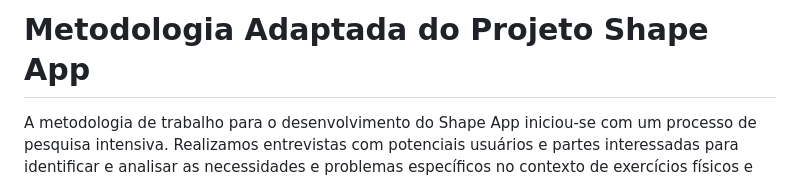
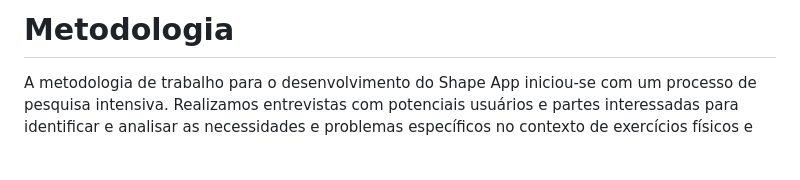
Before and after one commit to ICEI-PUC-Minas-PMV-SInt/pmv-sint-2024-1-e3-proj-back-t1-time-2, a Markdown page: docs/03-Metodologia.md, the part around the change. Rendered like a GitHub page; blank space fills up the shorter version.

Commit message:
Documentação da metodologia ok

```diff
--- a/docs/03-Metodologia.md
+++ b/docs/03-Metodologia.md
@@ -1,4 +1,4 @@
-# Metodologia Adaptada do Projeto Shape App
+# Metodologia
 
 A metodologia de trabalho para o desenvolvimento do Shape App iniciou-se com um processo de pesquisa intensiva. Realizamos entrevistas com potenciais usuários e partes interessadas para identificar e analisar as necessidades e problemas específicos no contexto de exercícios físicos e treinamentos personalizados. Essas informações foram fundamentais para estruturar as soluções que o aplicativo deveria oferecer.
 
```
